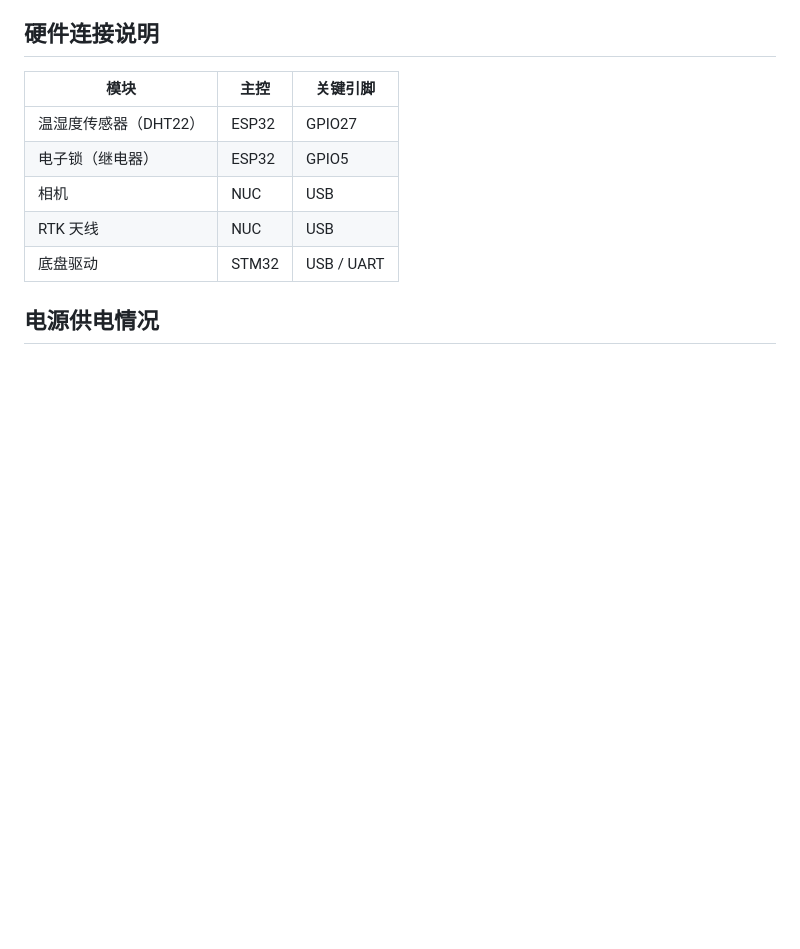
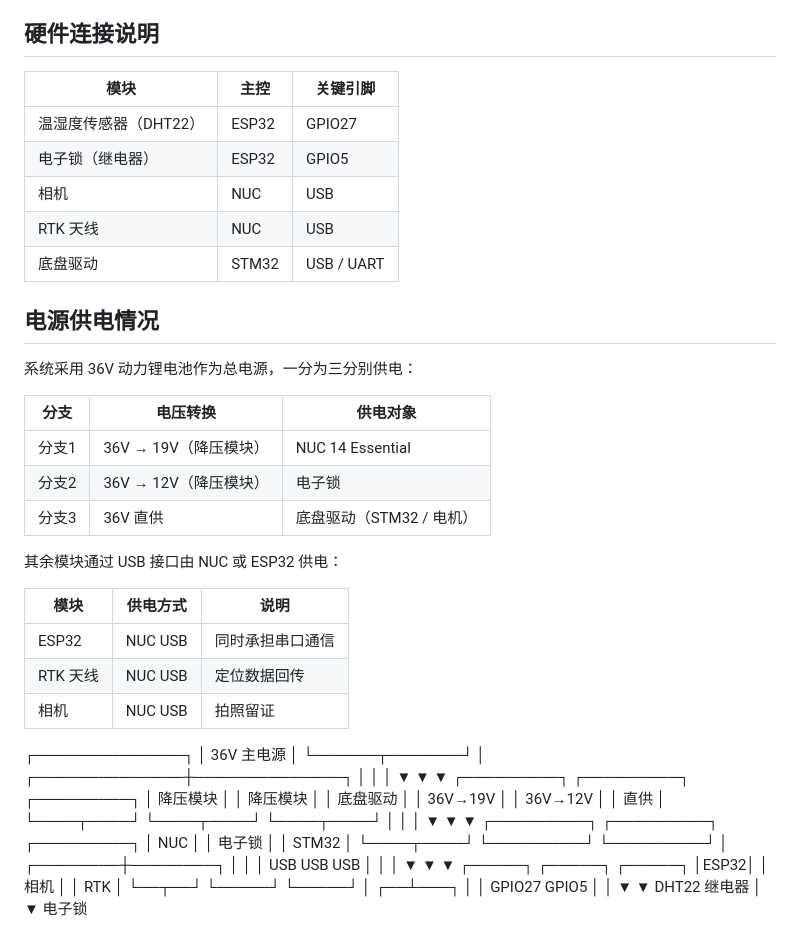
Before and after one commit to Ruiqi-Deng/cyberluban-campuscar-group4, a Markdown page: README.md, the part around the change. GitHub-like rendering; blank space fills up the shorter version.

Commit message:
更新README文件

```diff
--- a/README.md
+++ b/README.md
@@ -174,3 +174,55 @@ cyberluban-campuscar-group4/
 | 底盘驱动 | STM32 | USB / UART |
 
 ## 电源供电情况
+
+系统采用 36V 动力锂电池作为总电源，一分为三分别供电：
+
+| 分支 | 电压转换 | 供电对象 |
+|------|----------|----------|
+| 分支1 | 36V → 19V（降压模块） | NUC 14 Essential |
+| 分支2 | 36V → 12V（降压模块） | 电子锁 |
+| 分支3 | 36V 直供 | 底盘驱动（STM32 / 电机） |
+
+其余模块通过 USB 接口由 NUC 或 ESP32 供电：
+
+| 模块 | 供电方式 | 说明 |
+|------|----------|------|
+| ESP32 | NUC USB | 同时承担串口通信 |
+| RTK 天线 | NUC USB | 定位数据回传 |
+| 相机 | NUC USB | 拍照留证 |
+
+┌──────────────┐
+│ 36V 主电源 │
+└──────┬───────┘
+│
+┌──────────────┼──────────────┐
+│ │ │
+▼ ▼ ▼
+┌─────────┐ ┌─────────┐ ┌─────────┐
+│ 降压模块 │ │ 降压模块 │ │ 底盘驱动 │
+│ 36V→19V │ │ 36V→12V │ │ 直供 │
+└────┬────┘ └────┬────┘ └────┬────┘
+│ │ │
+▼ ▼ ▼
+┌─────────┐ ┌─────────┐ ┌─────────┐
+│ NUC │ │ 电子锁 │ │ STM32 │
+└────┬────┘ └─────────┘ └─────────┘
+│
+┌────────┼────────┐
+│ │ │
+USB USB USB
+│ │ │
+▼ ▼ ▼
+┌─────┐ ┌─────┐ ┌─────┐
+│ESP32│ │ 相机 │ │ RTK │
+└──┬──┘ └─────┘ └─────┘
+│
+┌──┴───┐
+│ │
+GPIO27 GPIO5
+│ │
+▼ ▼
+DHT22 继电器
+│
+▼
+电子锁
```
